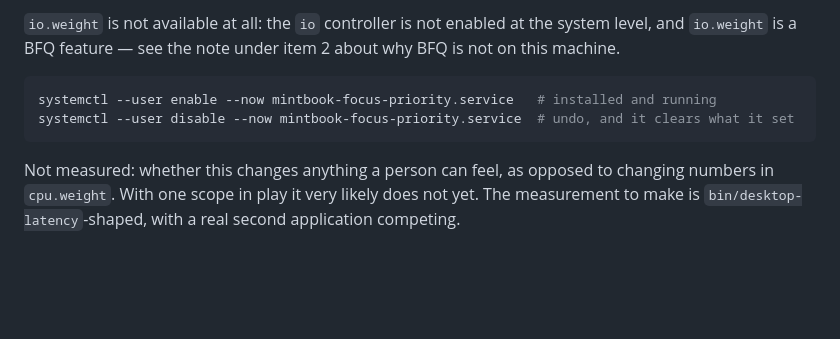
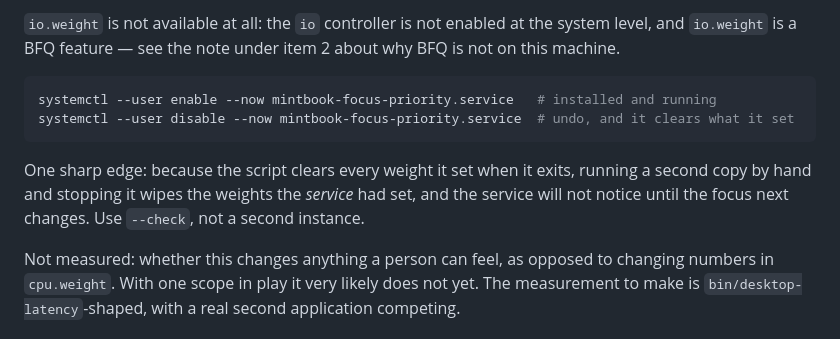
Before and after one commit to garfbargle/mintbook, a Markdown page: docs/feel.md, the part around the change. GitHub-like rendering; blank space fills up the shorter version.

Commit message:
Note the sharp edge in focus-priority: a second instance wipes the first's state
--undo runs on exit, so a hand-run copy stopping clears the weights the service
had set, and the service does not notice until the focus next changes. Found by
doing exactly that while testing.

Co-Authored-By: Claude Opus 5 <noreply@anthropic.com>

````diff
--- a/docs/feel.md
+++ b/docs/feel.md
@@ -381,6 +381,11 @@ systemctl --user enable --now mintbook-focus-priority.service   # installed and
 systemctl --user disable --now mintbook-focus-priority.service  # undo, and it clears what it set
 ```
 
+One sharp edge: because the script clears every weight it set when it exits,
+running a second copy by hand and stopping it wipes the weights the *service*
+had set, and the service will not notice until the focus next changes. Use
+`--check`, not a second instance.
+
 Not measured: whether this changes anything a person can feel, as opposed to
 changing numbers in `cpu.weight`. With one scope in play it very likely does not
 yet. The measurement to make is `bin/desktop-latency`-shaped, with a real second
````
